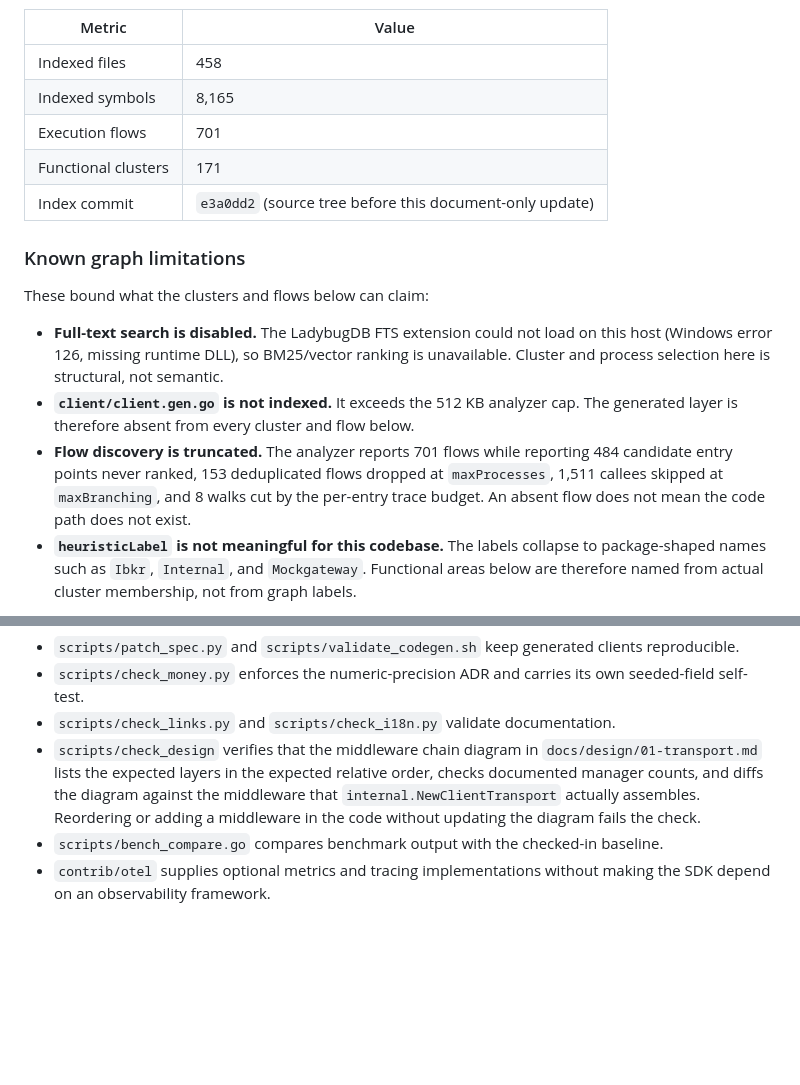
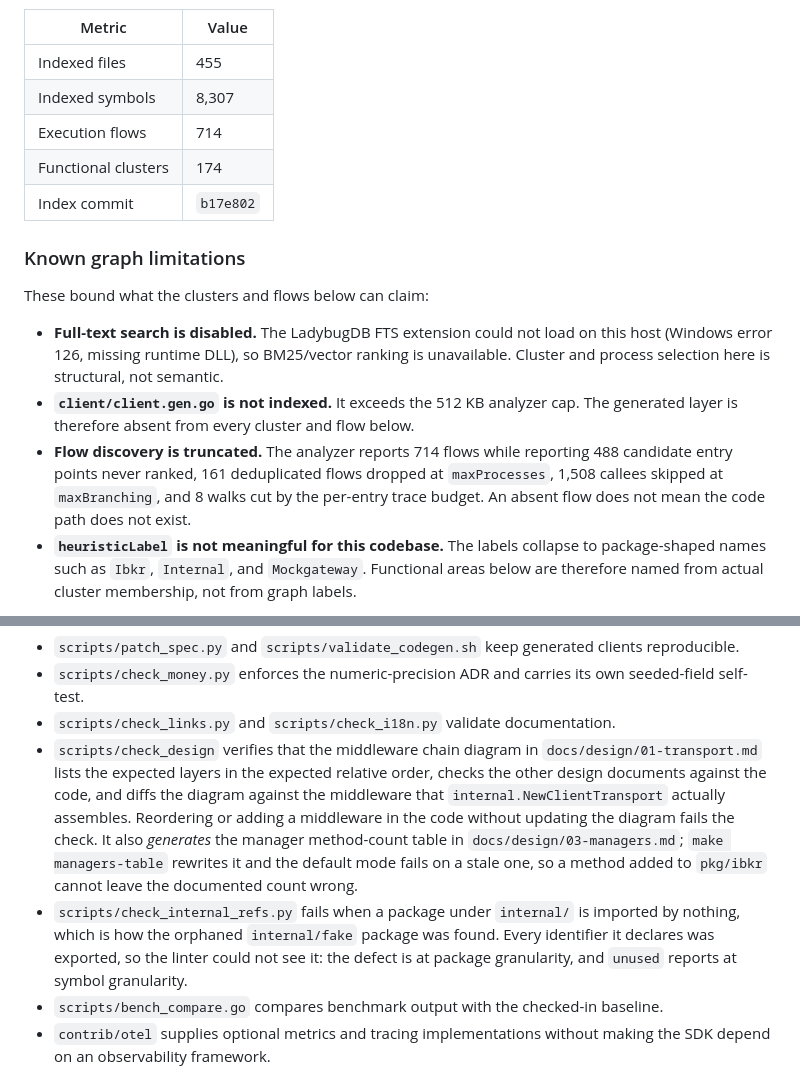
Before and after one commit to shing1211/ibkrapi4go, a Markdown page: docs/ARCHITECTURE.md, 2 parts joined by grey strips. GitHub-like rendering; blank space fills up the shorter version.

Commit message:
docs: refresh the graph snapshot, and document the two checks that were missing
Three documents had drifted from the repository, all of it a consequence of the
work in this series rather than of anything left over.

The knowledge-graph snapshot in ARCHITECTURE.md claimed 458 files, 8,165 symbols,
701 flows and 171 clusters, pinned to commit e3a0dd2. Since then seven files were
deleted and two added, so every figure was stale. Re-indexed against b17e802, which
the registry reports as current with no staleness warning: 455 files, 8,307 nodes,
174 clusters, 714 flows. The truncation figures in the limitations section were stale
by the same margin and are refreshed too - 488 entry points never ranked rather than
484, 161 flows dropped rather than 153, 1,508 callees skipped rather than 1,511. That
section already disclosed the truncation, which is why it is worth refreshing rather
than deleting: the number is a bounded measurement and now says so with current
numbers.

The verification list named six checks and omitted scripts/check_internal_refs.py
entirely, which is the gate that found the orphaned internal/fake package. It also
described check_design as checking documented manager counts, which was true when
written and is now incomplete: the table is generated, so the description says so and
says what fails when it is stale.

AGENTS.md listed the make targets but not managers-table, which is a repair command
and is deliberately not part of make check. An agent hitting a stale generated table
would otherwise have had to read the error to discover the fix. Rule 6 needed
reconciling too: it says not to hand-edit counts elsewhere, and the manager table is
now a generated count, so the rule names it, points at make managers-table, and says
where a manager's scope prose belongs instead - managerScopes in the checker, not the
table.

Verified: check_links, check_i18n, design-check, gofmt, go vet.

Signed-off-by: Terence Chan <38172860+shing1211@users.noreply.github.com>

```diff
--- a/docs/ARCHITECTURE.md
+++ b/docs/ARCHITECTURE.md
@@ -43,11 +43,11 @@ same local `.gitnexus` store.
 
 | Metric | Value |
 |--------|-------|
-| Indexed files | 458 |
-| Indexed symbols | 8,165 |
-| Execution flows | 701 |
-| Functional clusters | 171 |
-| Index commit | `e3a0dd2` (source tree before this document-only update) |
+| Indexed files | 455 |
+| Indexed symbols | 8,307 |
+| Execution flows | 714 |
+| Functional clusters | 174 |
+| Index commit | `b17e802` |
 
 ### Known graph limitations
 
@@ -59,9 +59,9 @@ These bound what the clusters and flows below can claim:
   semantic.
 - **`client/client.gen.go` is not indexed.** It exceeds the 512 KB analyzer cap.
   The generated layer is therefore absent from every cluster and flow below.
-- **Flow discovery is truncated.** The analyzer reports 701 flows while
-  reporting 484 candidate entry points never ranked, 153 deduplicated flows
-  dropped at `maxProcesses`, 1,511 callees skipped at `maxBranching`, and 8
+- **Flow discovery is truncated.** The analyzer reports 714 flows while
+  reporting 488 candidate entry points never ranked, 161 deduplicated flows
+  dropped at `maxProcesses`, 1,508 callees skipped at `maxBranching`, and 8
   walks cut by the per-entry trace budget. An absent flow does not mean the
   code path does not exist.
 - **`heuristicLabel` is not meaningful for this codebase.** The labels collapse
@@ -380,10 +380,18 @@ The repository checks are separate from the runtime path:
 - `scripts/check_links.py` and `scripts/check_i18n.py` validate documentation.
 - `scripts/check_design` verifies that the middleware chain diagram in
   `docs/design/01-transport.md` lists the expected layers in the expected
-  relative order, checks documented manager counts, and diffs the diagram
-  against the middleware that `internal.NewClientTransport` actually assembles.
-  Reordering or adding a middleware in the code without updating the diagram
-  fails the check.
+  relative order, checks the other design documents against the code, and diffs
+  the diagram against the middleware that `internal.NewClientTransport` actually
+  assembles. Reordering or adding a middleware in the code without updating the
+  diagram fails the check. It also *generates* the manager method-count table in
+  `docs/design/03-managers.md`; `make managers-table` rewrites it and the default
+  mode fails on a stale one, so a method added to `pkg/ibkr` cannot leave the
+  documented count wrong.
+- `scripts/check_internal_refs.py` fails when a package under `internal/` is
+  imported by nothing, which is how the orphaned `internal/fake` package was
+  found. Every identifier it declares was exported, so the linter could not see
+  it: the defect is at package granularity, and `unused` reports at symbol
+  granularity.
 - `scripts/bench_compare.go` compares benchmark output with the checked-in
   baseline.
 - `contrib/otel` supplies optional metrics and tracing implementations without
```
Also changed, not shown: AGENTS.md (+9 -3 lines).
